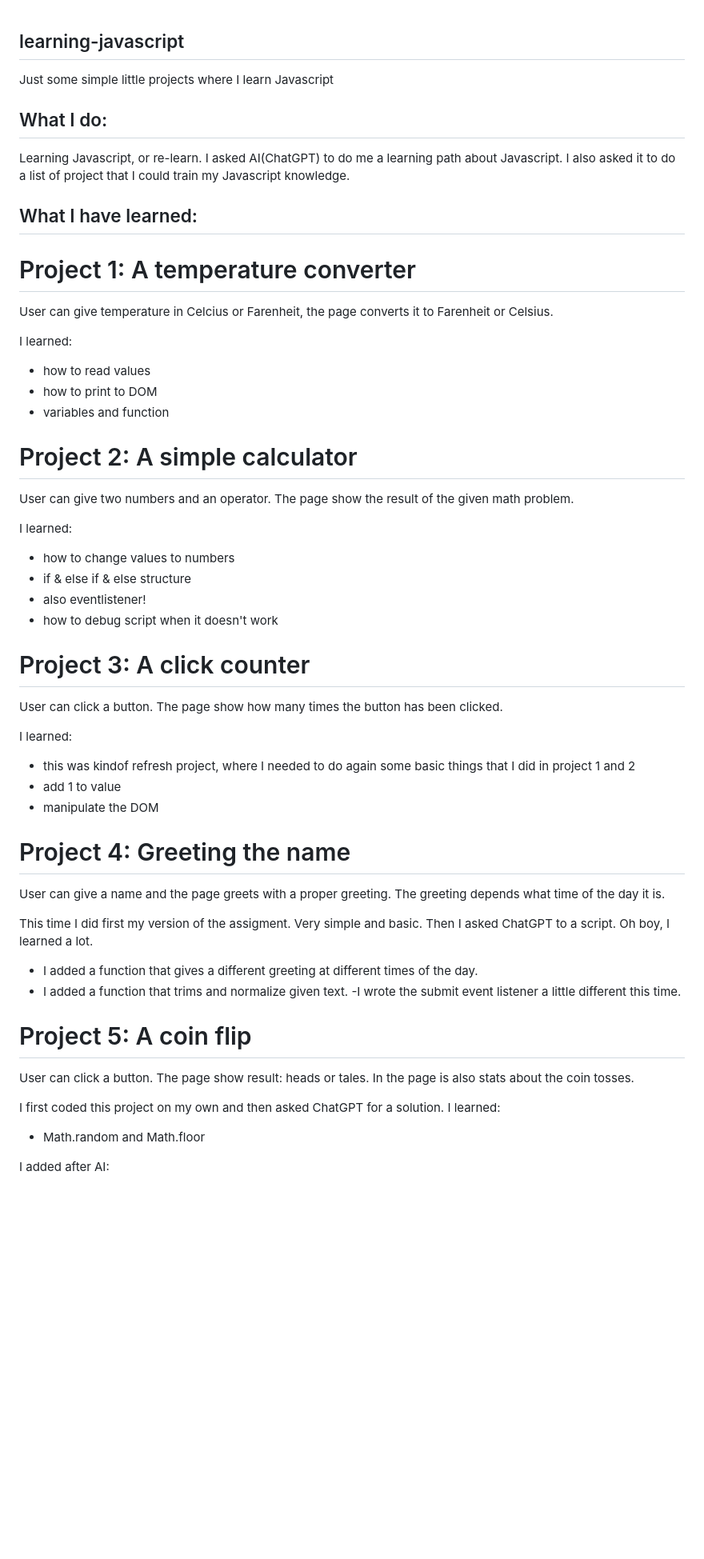
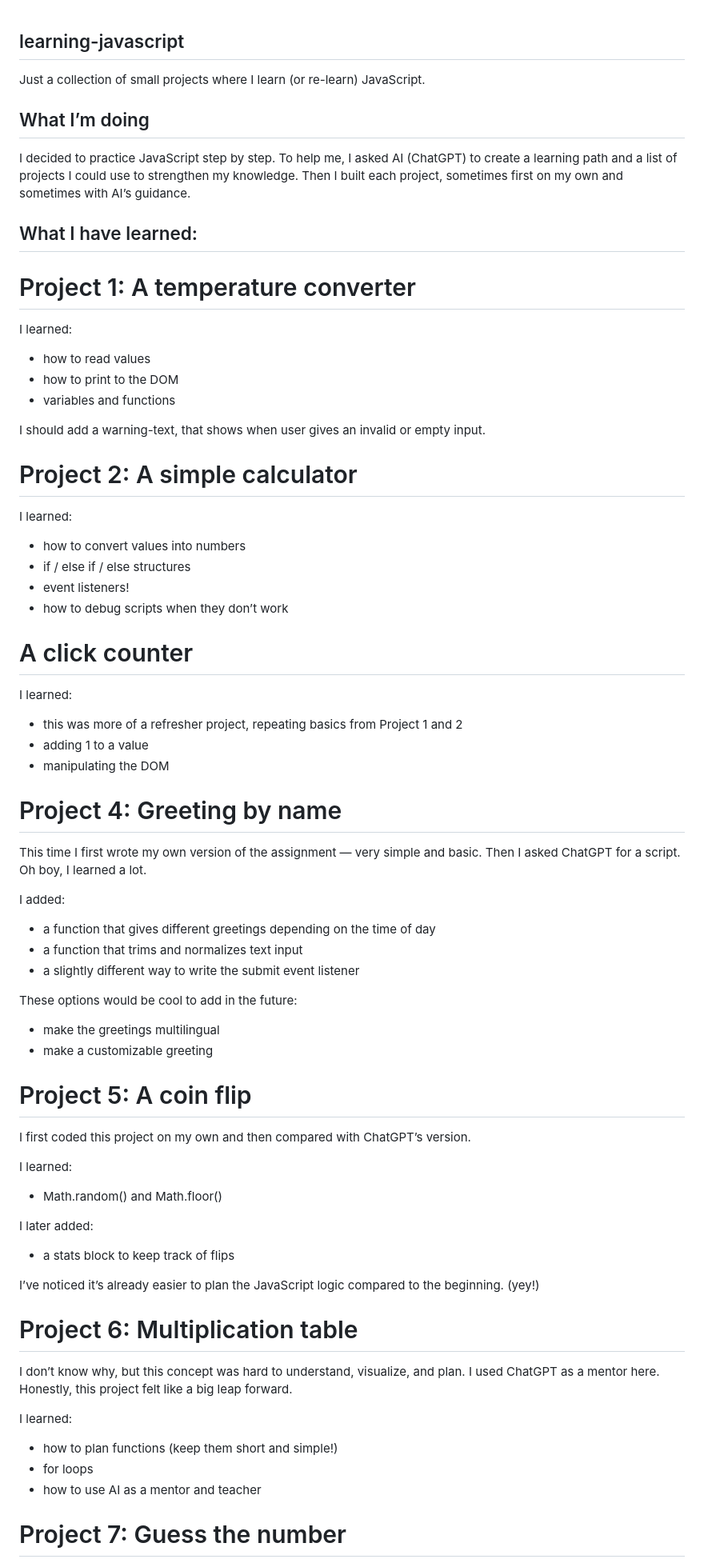
Before and after one commit to lozukka/learning-javascript, a Markdown page: README.md, the part around one of its changes. Shown at 80% size. Drawn GitHub-style; blank space fills up the shorter version.

Commit message:
Update README.md
overall went and corrected the language, added also an overall part in the end

```diff
--- a/README.md
+++ b/README.md
@@ -1,63 +1,78 @@
 ## learning-javascript
 
-Just some simple little projects where I learn Javascript
+Just a collection of small projects where I learn (or re-learn) JavaScript.
 
-## What I do:
+## What I’m doing
 
-Learning Javascript, or re-learn. I asked AI(ChatGPT) to do me a learning path about Javascript. I also asked it to do a list of project that I could train my Javascript knowledge.
+I decided to practice JavaScript step by step. To help me, I asked AI (ChatGPT) to create a learning path and a list of projects I could use to strengthen my knowledge. Then I built each project, sometimes first on my own and sometimes with AI’s guidance.
 
 ## What I have learned:
 
 # Project 1: A temperature converter
 
-User can give temperature in Celcius or Farenheit, the page converts it to Farenheit or Celsius.
+I learned:
+
+- how to read <input> values
+- how to print to the DOM
+- variables and functions
+
+I should add a warning-text, that shows when user gives an invalid or empty input.
+
+# Project 2: A simple calculator
 
 I learned:
 
-- how to read <input> values
-- how to print to DOM
-- variables and function
+- how to convert <input> values into numbers
+- if / else if / else structures
+- event listeners!
+- how to debug scripts when they don’t work
 
-# Project 2: A simple calculator
-
-User can give two numbers and an operator. The page show the result of the given math problem.
+# A click counter
 
 I learned:
 
-- how to change <input> values to numbers
-- if & else if & else structure
-- also eventlistener!
-- how to debug script when it doesn't work
+- this was more of a refresher project, repeating basics from Project 1 and 2
+- adding 1 to a value
+- manipulating the DOM
 
-# Project 3: A click counter
+# Project 4: Greeting by name
 
-User can click a button. The page show how many times the button has been clicked.
+This time I first wrote my own version of the assignment — very simple and basic.
+Then I asked ChatGPT for a script. Oh boy, I learned a lot.
+
+I added:
+
+- a function that gives different greetings depending on the time of day
+- a function that trims and normalizes text input
+- a slightly different way to write the submit event listener
+
+These options would be cool to add in the future:
+- make the greetings multilingual
+- make a customizable greeting
+
+# Project 5: A coin flip
+
+I first coded this project on my own and then compared with ChatGPT’s version.
 
 I learned:
 
-- this was kindof refresh project, where I needed to do again some basic things that I did in project 1 and 2
-- add 1 to value
-- manipulate the DOM
+- Math.random() and Math.floor()
 
-# Project 4: Greeting the name
+I later added:
 
-User can give a name and the page greets with a proper greeting. The greeting depends what time of the day it is.
+- a stats block to keep track of flips
 
-This time I did first my version of the assigment. Very simple and basic.
-Then I asked ChatGPT to a script. Oh boy, I learned a lot.
+I’ve noticed it’s already easier to plan the JavaScript logic compared to the beginning. (yey!)
 
-- I added a function that gives a different greeting at different times of the day.
-- I added a function that trims and normalize given text.
-  -I wrote the submit event listener a little different this time.
+# Project 6: Multiplication table
 
-# Project 5: A coin flip
+I don’t know why, but this concept was hard to understand, visualize, and plan. I used ChatGPT as a mentor here. Honestly, this project felt like a big leap forward.
 
-User can click a button. The page show result: heads or tales. In the page is also stats about the coin tosses.
-
-I first coded this project on my own and then asked ChatGPT for a solution.
 I learned:
 
-- Math.random and Math.floor
+- how to plan functions (keep them short and simple!)
+- for loops
+- how to use AI as a mentor and teacher
 
-I added after AI:
+# Project 7: Guess the number
 
```
Also changed, not shown: other parts of README.md (+43 -59 lines).
